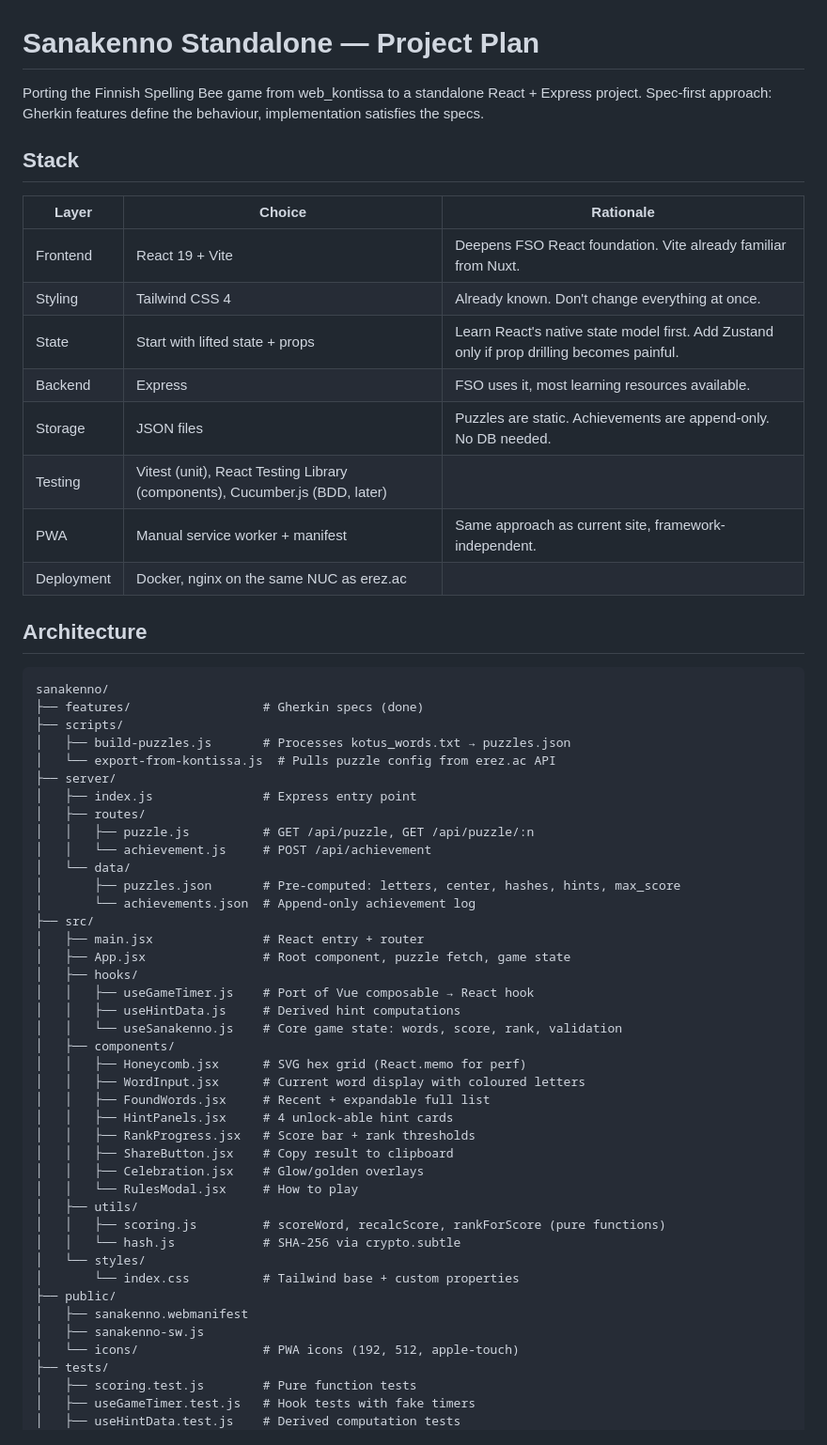
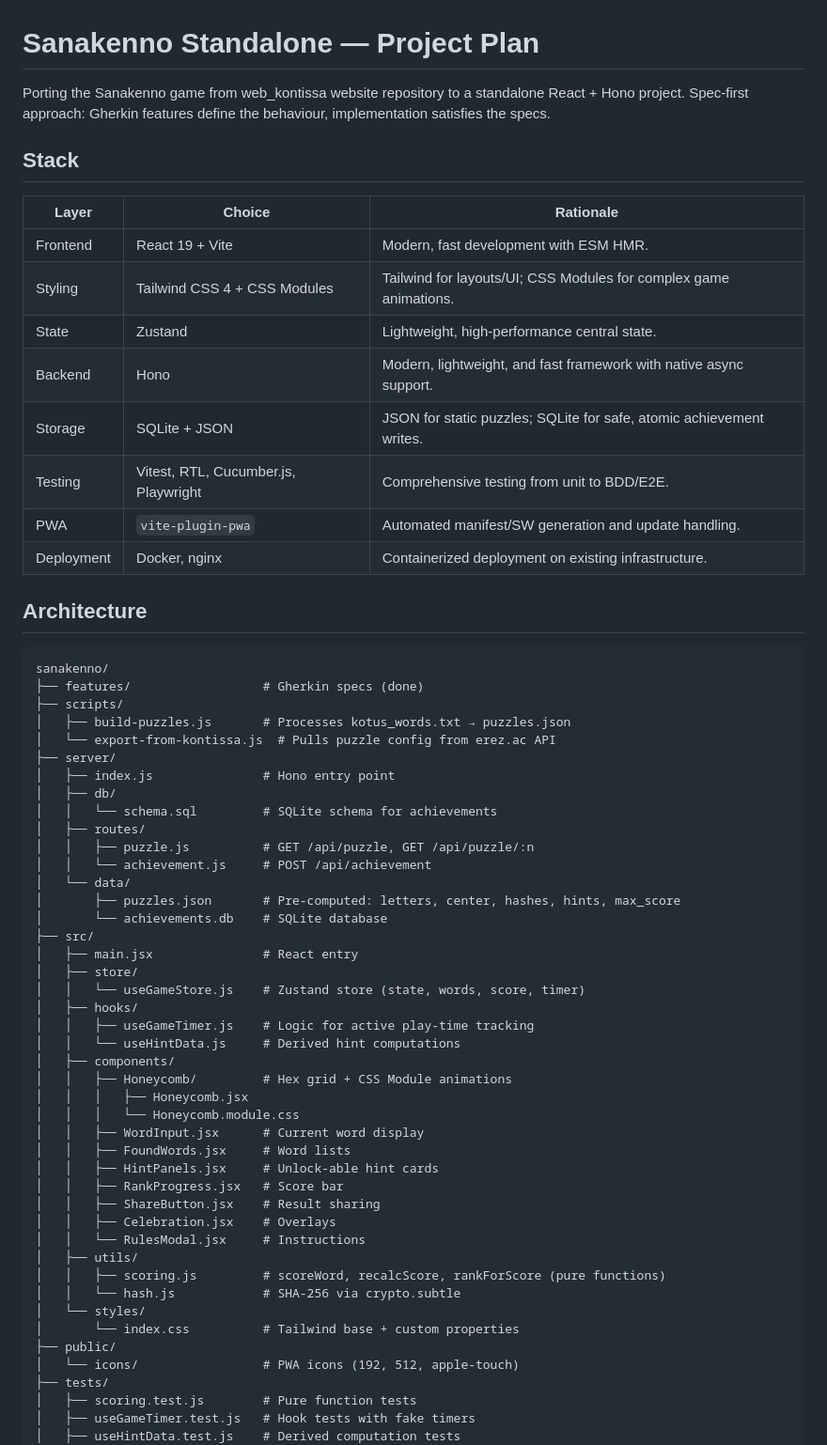
Before and after one commit to kvjanhun/sanakenno, a Markdown page: PLAN.md, the part around one of its changes. Shown at 94% size. Rendered like a GitHub page.

Commit message:
Update stack in PLAN.md: Hono, SQLite, Zustand, and vite-plugin-pwa

```diff
--- a/PLAN.md
+++ b/PLAN.md
@@ -1,21 +1,21 @@
 # Sanakenno Standalone — Project Plan
 
-Porting the Finnish Spelling Bee game from web_kontissa to a standalone
-React + Express project. Spec-first approach: Gherkin features define
+Porting the Sanakenno game from web_kontissa website repository to a standalone
+React + Hono project. Spec-first approach: Gherkin features define
 the behaviour, implementation satisfies the specs.
 
 ## Stack
 
 | Layer | Choice | Rationale |
 |---|---|---|
-| Frontend | React 19 + Vite | Deepens FSO React foundation. Vite already familiar from Nuxt. |
-| Styling | Tailwind CSS 4 | Already known. Don't change everything at once. |
-| State | Start with lifted state + props | Learn React's native state model first. Add Zustand only if prop drilling becomes painful. |
-| Backend | Express | FSO uses it, most learning resources available. |
-| Storage | JSON files | Puzzles are static. Achievements are append-only. No DB needed. |
-| Testing | Vitest (unit), React Testing Library (components), Cucumber.js (BDD, later) |
-| PWA | Manual service worker + manifest | Same approach as current site, framework-independent. |
-| Deployment | Docker, nginx on the same NUC as erez.ac |
+| Frontend | React 19 + Vite | Modern, fast development with ESM HMR. |
+| Styling | Tailwind CSS 4 + CSS Modules | Tailwind for layouts/UI; CSS Modules for complex game animations. |
+| State | Zustand | Lightweight, high-performance central state. |
+| Backend | Hono | Modern, lightweight, and fast framework with native async support. |
+| Storage | SQLite + JSON | JSON for static puzzles; SQLite for safe, atomic achievement writes. |
+| Testing | Vitest, RTL, Cucumber.js, Playwright | Comprehensive testing from unit to BDD/E2E. |
+| PWA | `vite-plugin-pwa` | Automated manifest/SW generation and update handling. |
+| Deployment | Docker, nginx | Containerized deployment on existing infrastructure. |
 
 ## Architecture
 
@@ -26,37 +26,39 @@ sanakenno/
 │   ├── build-puzzles.js       # Processes kotus_words.txt → puzzles.json
 │   └── export-from-kontissa.js  # Pulls puzzle config from erez.ac API
 ├── server/
-│   ├── index.js               # Express entry point
+│   ├── index.js               # Hono entry point
+│   ├── db/
+│   │   └── schema.sql         # SQLite schema for achievements
 │   ├── routes/
 │   │   ├── puzzle.js          # GET /api/puzzle, GET /api/puzzle/:n
 │   │   └── achievement.js     # POST /api/achievement
 │   └── data/
 │       ├── puzzles.json       # Pre-computed: letters, center, hashes, hints, max_score
-│       └── achievements.json  # Append-only achievement log
+│       └── achievements.db    # SQLite database
 ├── src/
-│   ├── main.jsx               # React entry + router
-│   ├── App.jsx                # Root component, puzzle fetch, game state
+│   ├── main.jsx               # React entry
+│   ├── store/
+│   │   └── useGameStore.js    # Zustand store (state, words, score, timer)
 │   ├── hooks/
-│   │   ├── useGameTimer.js    # Port of Vue composable → React hook
-│   │   ├── useHintData.js     # Derived hint computations
-│   │   └── useSanakenno.js    # Core game state: words, score, rank, validation
+│   │   ├── useGameTimer.js    # Logic for active play-time tracking
+│   │   └── useHintData.js     # Derived hint computations
 │   ├── components/
-│   │   ├── Honeycomb.jsx      # SVG hex grid (React.memo for perf)
-│   │   ├── WordInput.jsx      # Current word display with coloured letters
-│   │   ├── FoundWords.jsx     # Recent + expandable full list
-│   │   ├── HintPanels.jsx     # 4 unlock-able hint cards
-│   │   ├── RankProgress.jsx   # Score bar + rank thresholds
-│   │   ├── ShareButton.jsx    # Copy result to clipboard
-│   │   ├── Celebration.jsx    # Glow/golden overlays
-│   │   └── RulesModal.jsx     # How to play
+│   │   ├── Honeycomb/         # Hex grid + CSS Module animations
+│   │   │   ├── Honeycomb.jsx
+│   │   │   └── Honeycomb.module.css
+│   │   ├── WordInput.jsx      # Current word display
+│   │   ├── FoundWords.jsx     # Word lists
+│   │   ├── HintPanels.jsx     # Unlock-able hint cards
+│   │   ├── RankProgress.jsx   # Score bar
+│   │   ├── ShareButton.jsx    # Result sharing
+│   │   ├── Celebration.jsx    # Overlays
+│   │   └── RulesModal.jsx     # Instructions
 │   ├── utils/
 │   │   ├── scoring.js         # scoreWord, recalcScore, rankForScore (pure functions)
 │   │   └── hash.js            # SHA-256 via crypto.subtle
 │   └── styles/
 │       └── index.css          # Tailwind base + custom properties
 ├── public/
-│   ├── sanakenno.webmanifest
-│   ├── sanakenno-sw.js
 │   └── icons/                 # PWA icons (192, 512, apple-touch)
 ├── tests/
 │   ├── scoring.test.js        # Pure function tests
```
Also changed, not shown: other parts of PLAN.md (+40 -26 lines).
